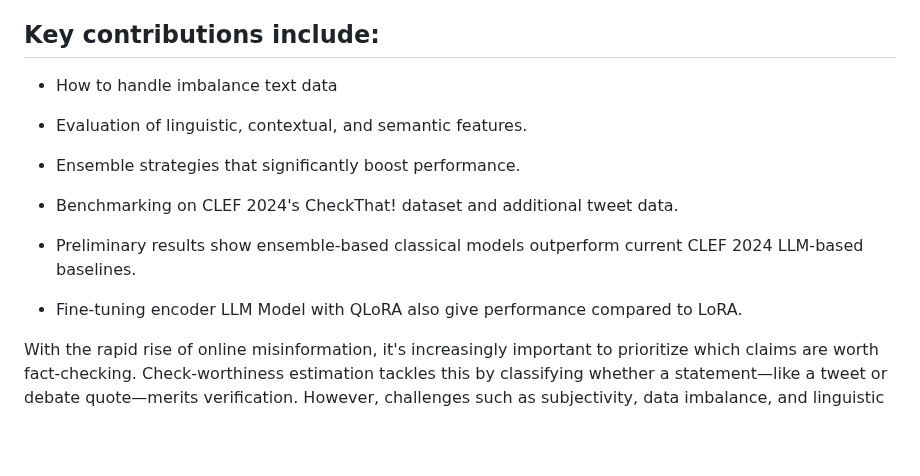
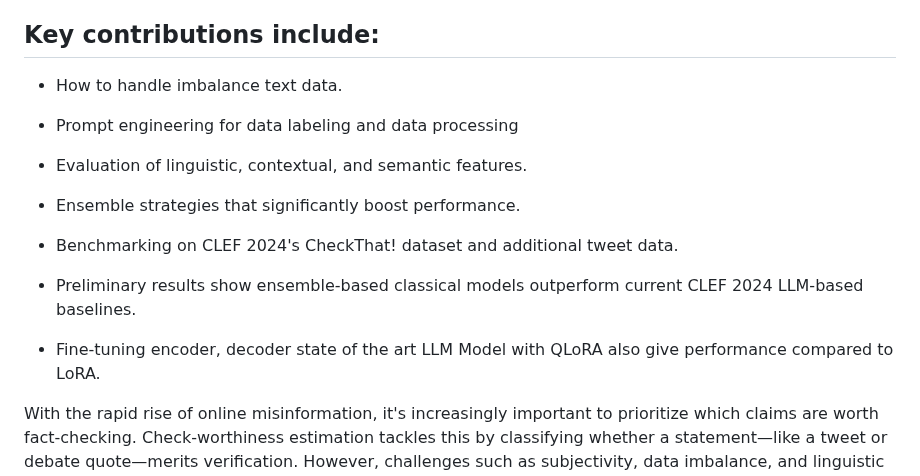
Before and after one commit to monochandan/Text-CheckWorthy-Classification, a Markdown page: README.md, the part around one of its changes. Drawn GitHub-style; blank space fills up the shorter version.

```diff
--- a/README.md
+++ b/README.md
@@ -4,7 +4,9 @@ This project addresses the growing need to identify claims worth fact-checking,
 
 ## Key contributions include:
 
-- How to handle imbalance text data
+- How to handle imbalance text data.
+
+- Prompt engineering for data labeling and data processing
 
 - Evaluation of linguistic, contextual, and semantic features.
 
@@ -14,7 +16,7 @@ This project addresses the growing need to identify claims worth fact-checking,
 
 - Preliminary results show ensemble-based classical models outperform current CLEF 2024 LLM-based baselines.
 
-- Fine-tuning encoder LLM Model with QLoRA also give performance compared to LoRA.
+- Fine-tuning encoder, decoder state of the art LLM Model with QLoRA also give performance compared to LoRA.
 
 
 With the rapid rise of online misinformation, it's increasingly important to prioritize which claims are worth fact-checking. Check-worthiness estimation tackles this by classifying whether a statement—like a tweet or debate quote—merits verification. However, challenges such as subjectivity, data imbalance, and linguistic ambiguity make this task difficult.
```
Also changed, not shown: other parts of README.md (+1 -1 lines).
